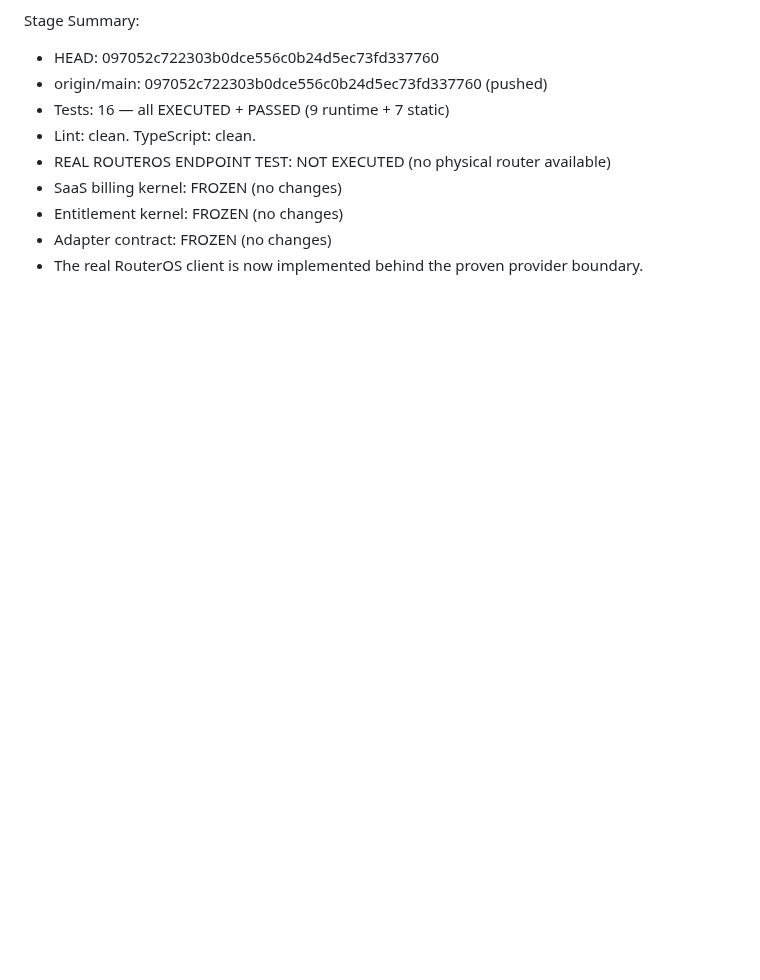
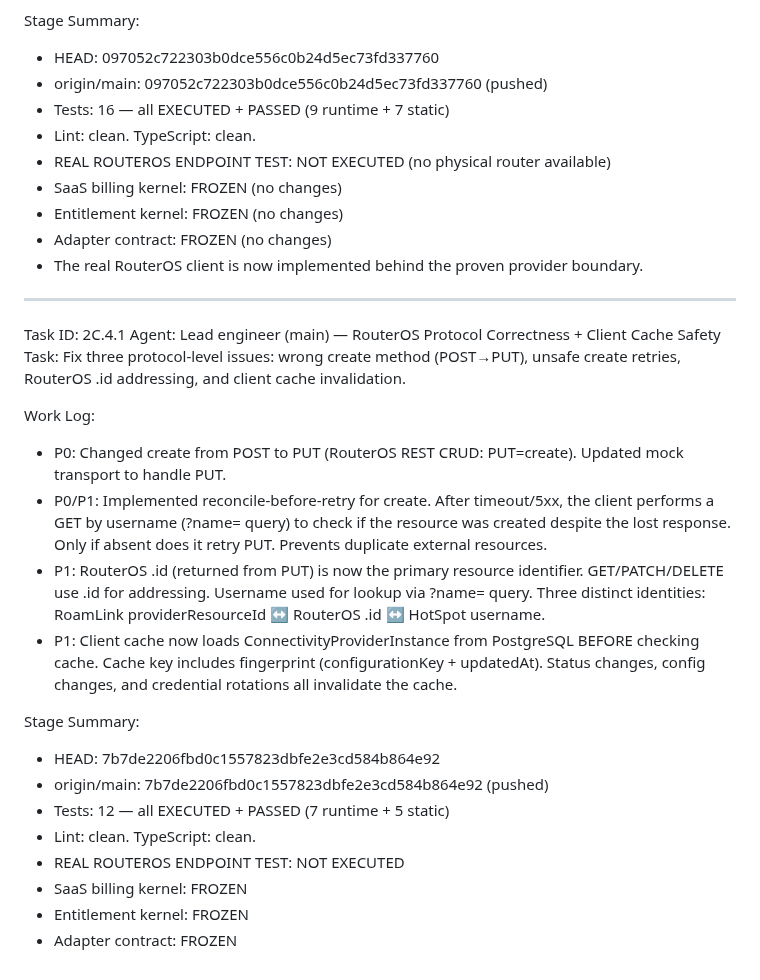
Before and after one commit to pectoraux/roamlink, a Markdown page: worklog.md, the part around the change. GitHub-like rendering; blank space fills up the shorter version.

Commit message:
853e6a90-d021-4cb6-843d-8cb330a44a9a

```diff
--- a/worklog.md
+++ b/worklog.md
@@ -1945,3 +1945,24 @@ Stage Summary:
 - Entitlement kernel: FROZEN (no changes)
 - Adapter contract: FROZEN (no changes)
 - The real RouterOS client is now implemented behind the proven provider boundary.
+
+---
+Task ID: 2C.4.1
+Agent: Lead engineer (main) — RouterOS Protocol Correctness + Client Cache Safety
+Task: Fix three protocol-level issues: wrong create method (POST→PUT), unsafe create retries, RouterOS .id addressing, and client cache invalidation.
+
+Work Log:
+- P0: Changed create from POST to PUT (RouterOS REST CRUD: PUT=create). Updated mock transport to handle PUT.
+- P0/P1: Implemented reconcile-before-retry for create. After timeout/5xx, the client performs a GET by username (?name= query) to check if the resource was created despite the lost response. Only if absent does it retry PUT. Prevents duplicate external resources.
+- P1: RouterOS .id (returned from PUT) is now the primary resource identifier. GET/PATCH/DELETE use .id for addressing. Username used for lookup via ?name= query. Three distinct identities: RoamLink providerResourceId ↔ RouterOS .id ↔ HotSpot username.
+- P1: Client cache now loads ConnectivityProviderInstance from PostgreSQL BEFORE checking cache. Cache key includes fingerprint (configurationKey + updatedAt). Status changes, config changes, and credential rotations all invalidate the cache.
+
+Stage Summary:
+- HEAD: 7b7de2206fbd0c1557823dbfe2e3cd584b864e92
+- origin/main: 7b7de2206fbd0c1557823dbfe2e3cd584b864e92 (pushed)
+- Tests: 12 — all EXECUTED + PASSED (7 runtime + 5 static)
+- Lint: clean. TypeScript: clean.
+- REAL ROUTEROS ENDPOINT TEST: NOT EXECUTED
+- SaaS billing kernel: FROZEN
+- Entitlement kernel: FROZEN
+- Adapter contract: FROZEN
```
